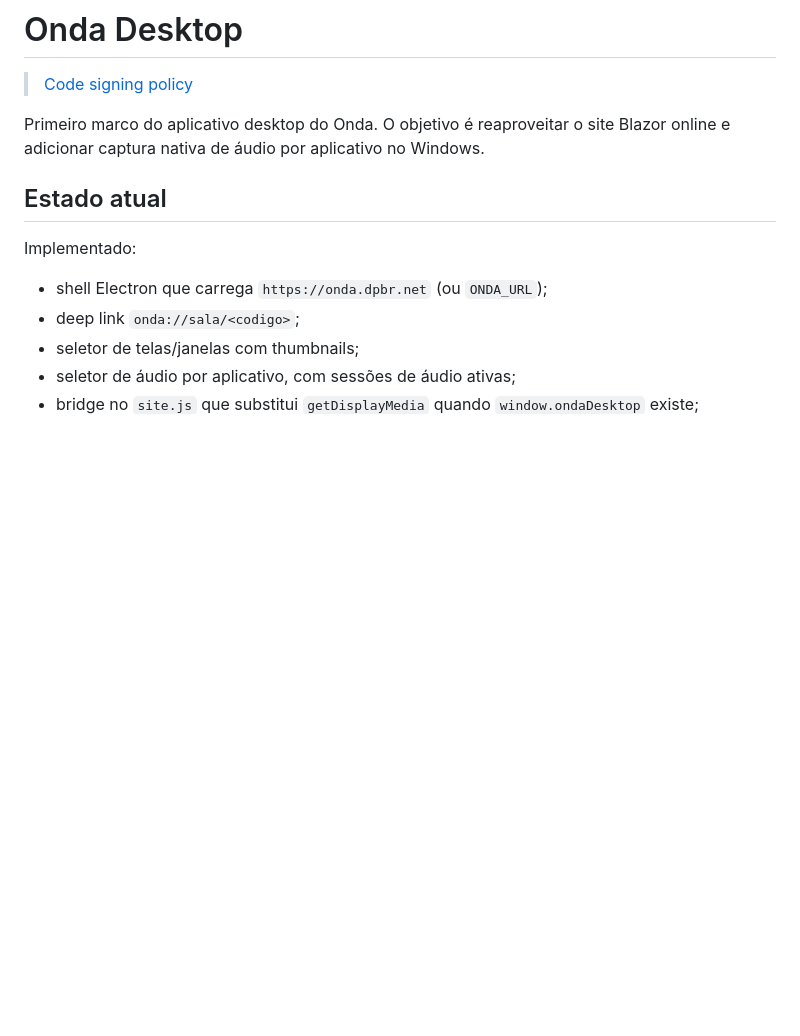
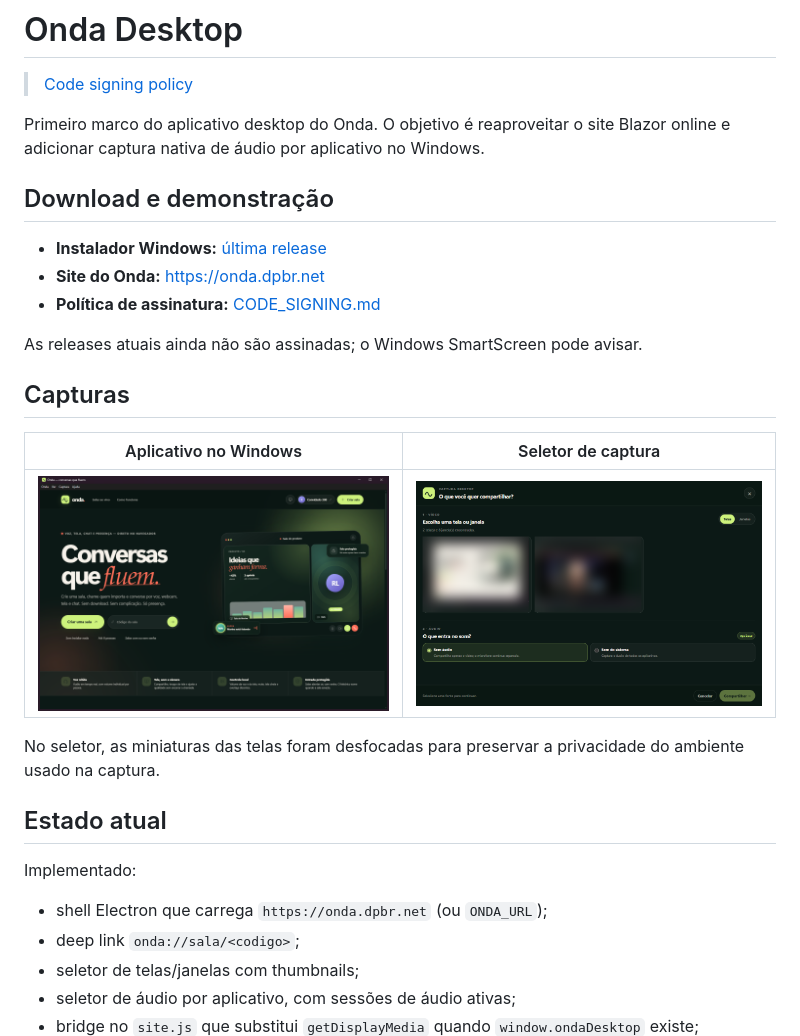
Before and after one commit to raiancollyn/ondaDesktop, a Markdown page: README.md, the part around the change. GitHub-like rendering; pictures changed too: docs/screenshots/app-window.png (added), docs/screenshots/capture-picker.png (added); blank space fills up the shorter version.

Commit message:
Adiciona capturas do aplicativo

```diff
--- a/README.md
+++ b/README.md
@@ -4,6 +4,23 @@
 
 Primeiro marco do aplicativo desktop do Onda. O objetivo é reaproveitar o site
 Blazor online e adicionar captura nativa de áudio por aplicativo no Windows.
+
+## Download e demonstração
+
+- **Instalador Windows:** [última release](https://github.com/raiancollyn/ondaDesktop/releases/latest)
+- **Site do Onda:** https://onda.dpbr.net
+- **Política de assinatura:** [CODE_SIGNING.md](CODE_SIGNING.md)
+
+As releases atuais ainda não são assinadas; o Windows SmartScreen pode avisar.
+
+## Capturas
+
+| Aplicativo no Windows | Seletor de captura |
+| --- | --- |
+| ![Janela do Onda Desktop na página inicial](docs/screenshots/app-window.png) | ![Seletor de tela e áudio do Onda Desktop](docs/screenshots/capture-picker.png) |
+
+No seletor, as miniaturas das telas foram desfocadas para preservar a privacidade
+do ambiente usado na captura.
 
 ## Estado atual
 
```
